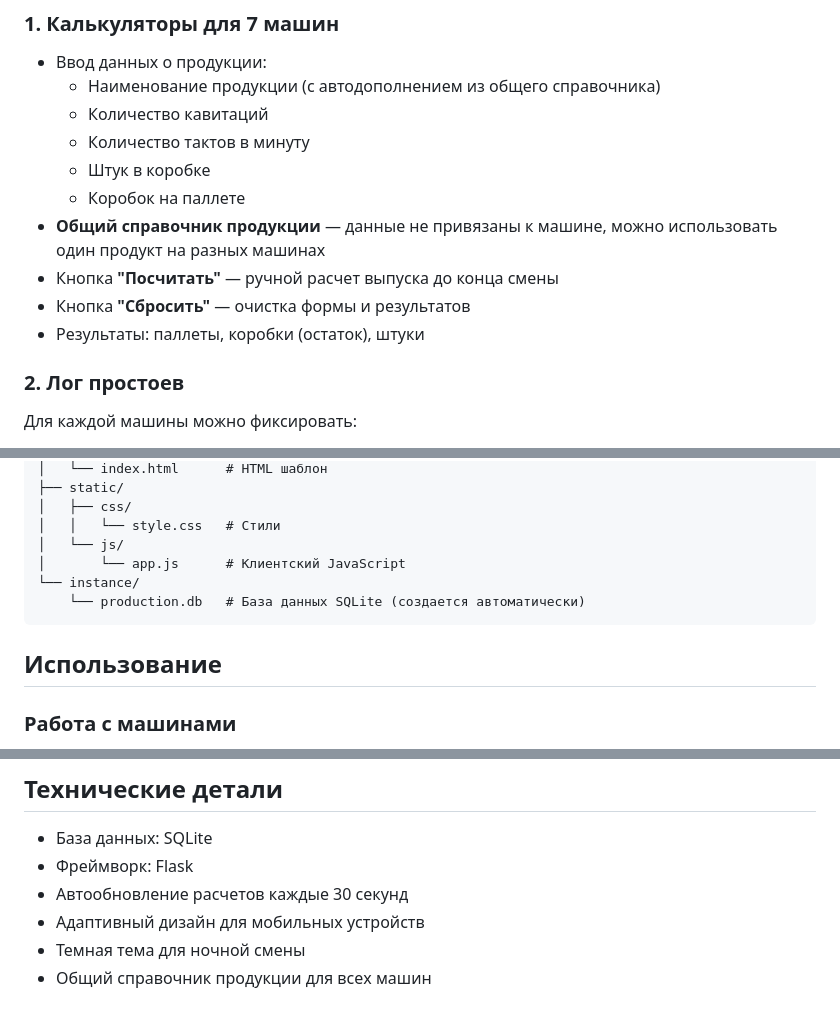
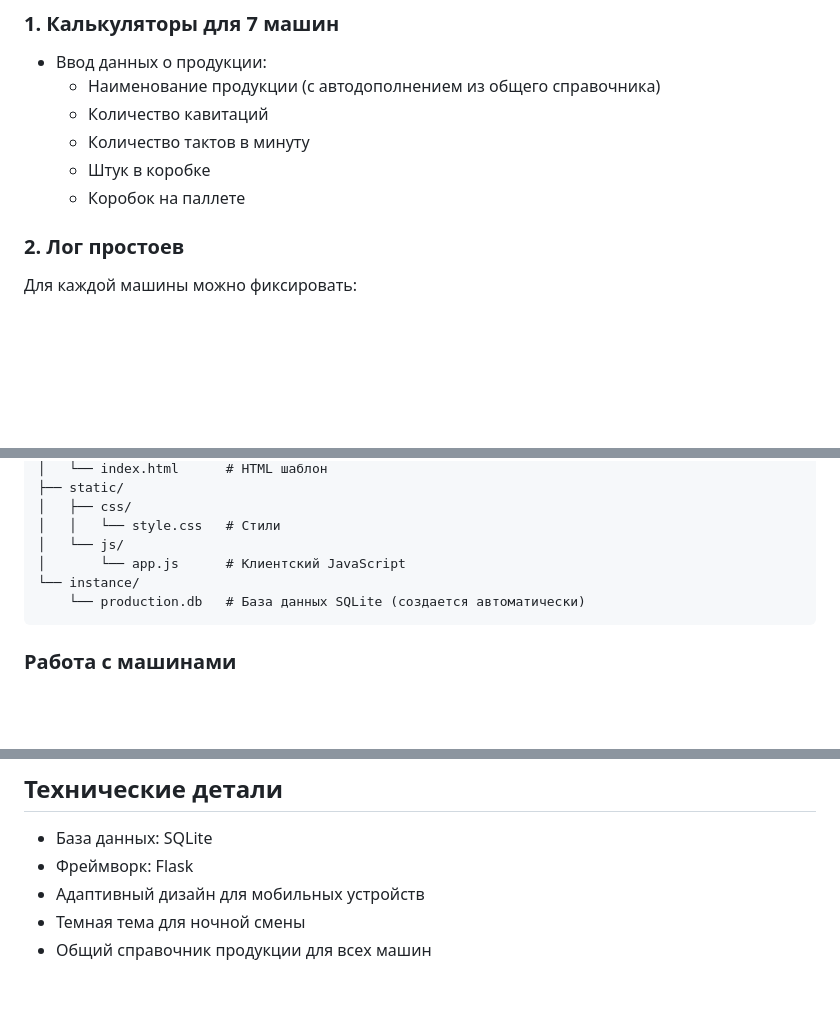
Before and after one commit to Maksdorozhkin/umt-calculator, a Markdown page: README.md, 3 parts joined by grey strips. Rendered like a GitHub page; blank space fills up the shorter version.

````diff
--- a/README.md
+++ b/README.md
@@ -11,10 +11,6 @@
   - Количество тактов в минуту
   - Штук в коробке
   - Коробок на паллете
-- **Общий справочник продукции** — данные не привязаны к машине, можно использовать один продукт на разных машинах
-- Кнопка **"Посчитать"** — ручной расчет выпуска до конца смены
-- Кнопка **"Сбросить"** — очистка формы и результатов
-- Результаты: паллеты, коробки (остаток), штуки
 
 ### 2. Лог простоев
 Для каждой машины можно фиксировать:
@@ -70,8 +66,6 @@ production_calculator/
     └── production.db   # База данных SQLite (создается автоматически)
 ```
 
-## Использование
-
 ### Работа с машинами
 1. Выберите машину во вкладках сверху
 2. Заполните данные о продукции (или выберите из списка)
@@ -97,7 +91,6 @@ production_calculator/
 ## Технические детали
 - База данных: SQLite
 - Фреймворк: Flask
-- Автообновление расчетов каждые 30 секунд
 - Адаптивный дизайн для мобильных устройств
 - Темная тема для ночной смены
 - Общий справочник продукции для всех машин
````
